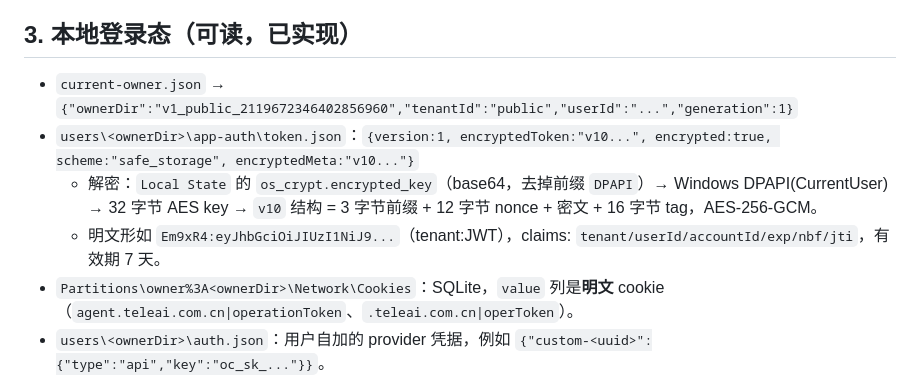
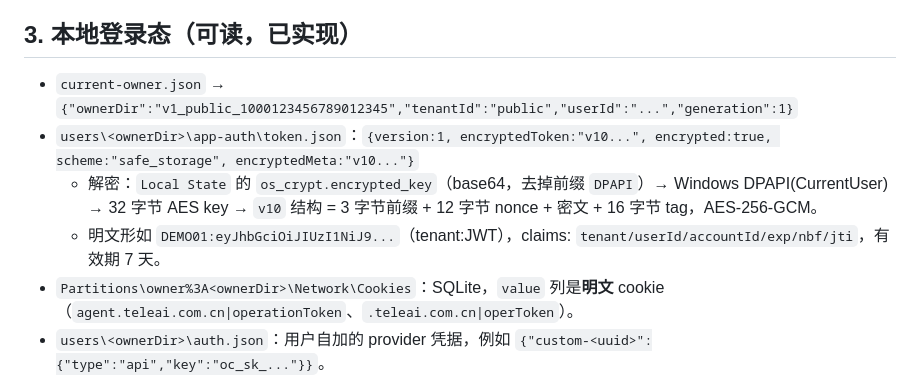
Before and after one commit to myYangyunfan/teleagent-proxy-bridge, a Markdown page: docs/RECON.md, the part around the change. Drawn GitHub-style.

```diff
--- a/docs/RECON.md
+++ b/docs/RECON.md
@@ -45,10 +45,10 @@ Go 内核里出现的签名头常量：`X-SA-Sign-Version`（值 `superagent-aut
 
 ## 3. 本地登录态（可读，已实现）
 
-- `current-owner.json` → `{"ownerDir":"v1_public_2119672346402856960","tenantId":"public","userId":"...","generation":1}`
+- `current-owner.json` → `{"ownerDir":"v1_public_1000123456789012345","tenantId":"public","userId":"...","generation":1}`
 - `users\<ownerDir>\app-auth\token.json`：`{version:1, encryptedToken:"v10...", encrypted:true, scheme:"safe_storage", encryptedMeta:"v10..."}`
   - 解密：`Local State` 的 `os_crypt.encrypted_key`（base64，去掉前缀 `DPAPI`）→ Windows DPAPI(CurrentUser) → 32 字节 AES key → `v10` 结构 = 3 字节前缀 + 12 字节 nonce + 密文 + 16 字节 tag，AES-256-GCM。
-  - 明文形如 `Em9xR4:eyJhbGciOiJIUzI1NiJ9...`（tenant:JWT），claims: `tenant/userId/accountId/exp/nbf/jti`，有效期 7 天。
+  - 明文形如 `DEMO01:eyJhbGciOiJIUzI1NiJ9...`（tenant:JWT），claims: `tenant/userId/accountId/exp/nbf/jti`，有效期 7 天。
 - `Partitions\owner%3A<ownerDir>\Network\Cookies`：SQLite，`value` 列是**明文** cookie（`agent.teleai.com.cn|operationToken`、`.teleai.com.cn|operToken`）。
 - `users\<ownerDir>\auth.json`：用户自加的 provider 凭据，例如 `{"custom-<uuid>":{"type":"api","key":"oc_sk_..."}}`。
 
```
Also changed, not shown: README.md (+3 -3 lines), docs/panel-pool.png, docs/panel.jpg (deleted), docs/panel.png, docs/setup-tauri.png, 4 other files.
